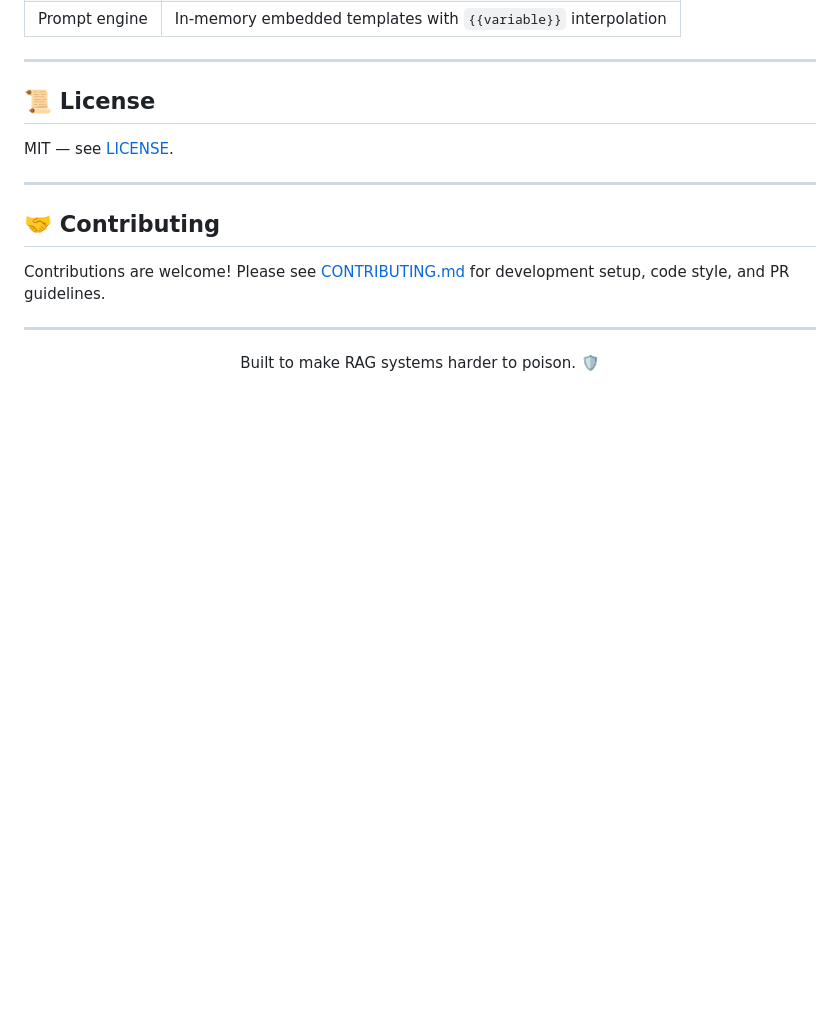
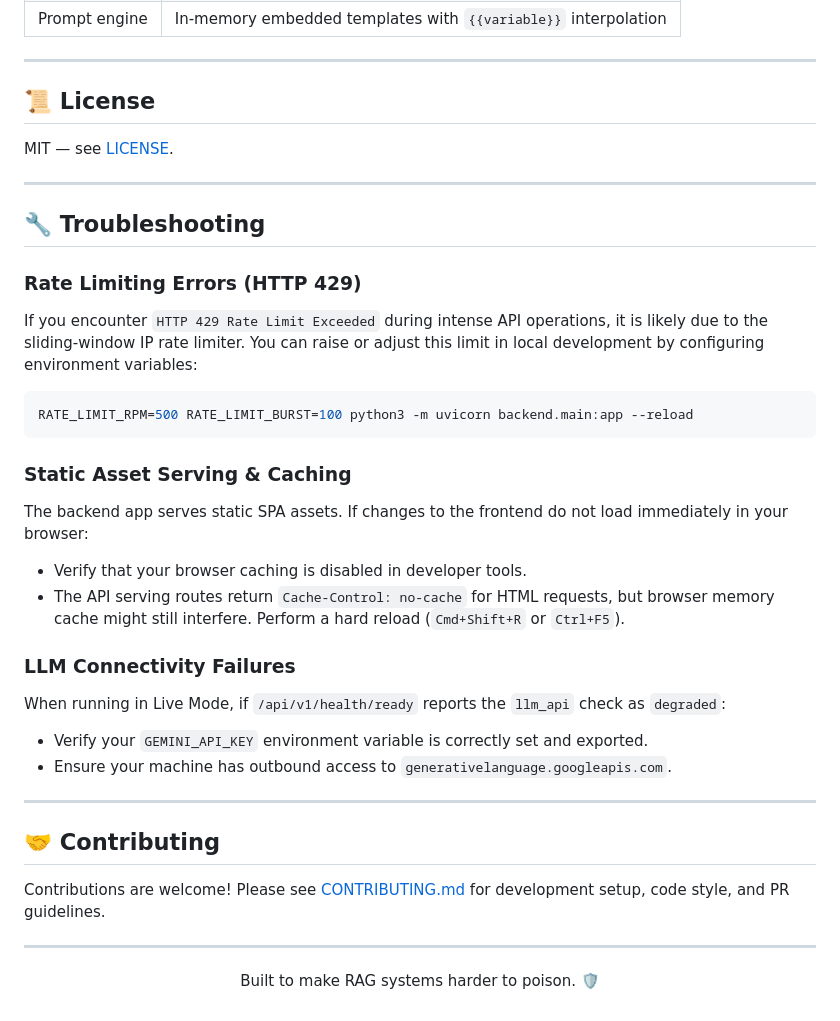
Before and after one commit to NitheshK4/RAG-Sentinel, a Markdown page: README.md, the part around the change. Drawn GitHub-style; blank space fills up the shorter version.

Commit message:
docs: add troubleshooting section to README.md

````diff
--- a/README.md
+++ b/README.md
@@ -317,6 +317,26 @@ MIT — see [LICENSE](LICENSE).
 
 ---
 
+## 🔧 Troubleshooting
+
+### Rate Limiting Errors (HTTP 429)
+If you encounter `HTTP 429 Rate Limit Exceeded` during intense API operations, it is likely due to the sliding-window IP rate limiter. You can raise or adjust this limit in local development by configuring environment variables:
+```bash
+RATE_LIMIT_RPM=500 RATE_LIMIT_BURST=100 python3 -m uvicorn backend.main:app --reload
+```
+
+### Static Asset Serving & Caching
+The backend app serves static SPA assets. If changes to the frontend do not load immediately in your browser:
+* Verify that your browser caching is disabled in developer tools.
+* The API serving routes return `Cache-Control: no-cache` for HTML requests, but browser memory cache might still interfere. Perform a hard reload (`Cmd+Shift+R` or `Ctrl+F5`).
+
+### LLM Connectivity Failures
+When running in Live Mode, if `/api/v1/health/ready` reports the `llm_api` check as `degraded`:
+* Verify your `GEMINI_API_KEY` environment variable is correctly set and exported.
+* Ensure your machine has outbound access to `generativelanguage.googleapis.com`.
+
+---
+
 ## 🤝 Contributing
 
 Contributions are welcome! Please see [CONTRIBUTING.md](CONTRIBUTING.md) for development setup, code style, and PR guidelines.
````
